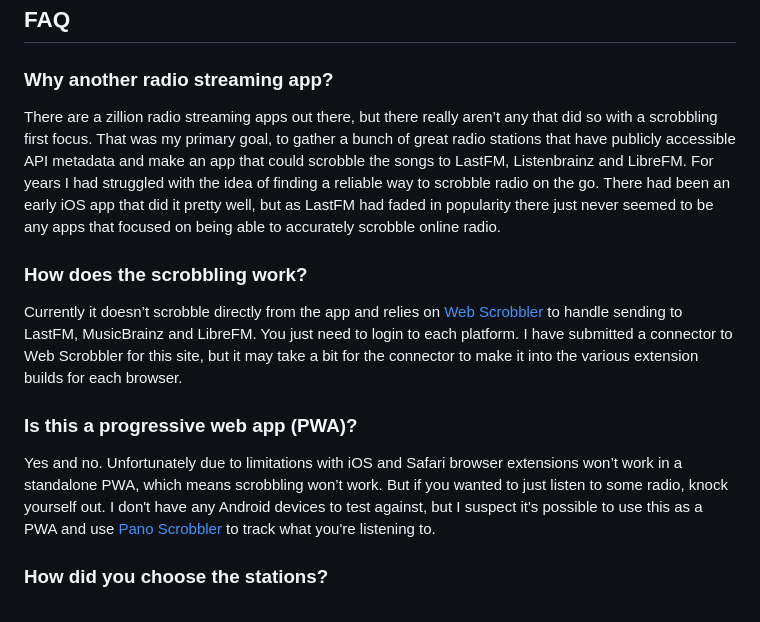
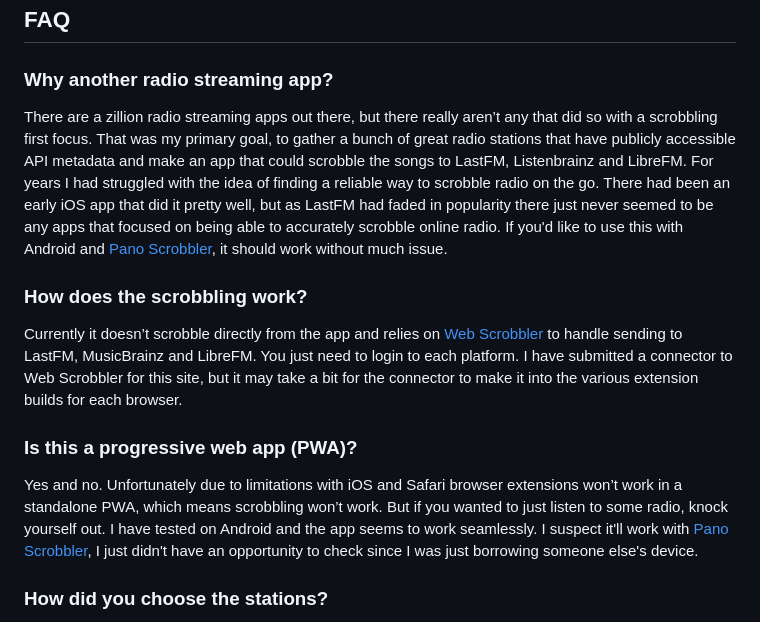
Before and after one commit to jbwharris/scrobblerad.io, a Markdown page: README.md, the part around the change. GitHub-like rendering.

Commit message:
Update README.md
Added info about Android support

```diff
--- a/README.md
+++ b/README.md
@@ -15,13 +15,13 @@ A PWA and website to listen to cool radio stations and easily scrobble to [LastF
 
 ## FAQ
 ### Why another radio streaming app?
-There are a zillion radio streaming apps out there, but there really aren’t any that did so with a scrobbling first focus. That was my primary goal, to gather a bunch of great radio stations that have publicly accessible API metadata and make an app that could scrobble the songs to LastFM, Listenbrainz and LibreFM. For years I had struggled with the idea of finding a reliable way to scrobble radio on the go. There had been an early iOS app that did it pretty well, but as LastFM had faded in popularity there just never seemed to be any apps that focused on being able to accurately scrobble online radio.
+There are a zillion radio streaming apps out there, but there really aren’t any that did so with a scrobbling first focus. That was my primary goal, to gather a bunch of great radio stations that have publicly accessible API metadata and make an app that could scrobble the songs to LastFM, Listenbrainz and LibreFM. For years I had struggled with the idea of finding a reliable way to scrobble radio on the go. There had been an early iOS app that did it pretty well, but as LastFM had faded in popularity there just never seemed to be any apps that focused on being able to accurately scrobble online radio. If you'd like to use this with Android and [Pano Scrobbler](https://github.com/kawaiiDango/pano-scrobbler), it should work without much issue.
 
 ### How does the scrobbling work?
 Currently it doesn’t scrobble directly from the app and relies on [Web Scrobbler](https://web-scrobbler.com) to handle sending to LastFM, MusicBrainz and LibreFM. You just need to login to each platform. I have submitted a connector to Web Scrobbler for this site, but it may take a bit for the connector to make it into the various extension builds for each browser.
 
 ### Is this a progressive web app (PWA)?
-Yes and no. Unfortunately due to limitations with iOS and Safari browser extensions won’t work in a standalone PWA, which means scrobbling won’t work. But if you wanted to just listen to some radio, knock yourself out. I don't have any Android devices to test against, but I suspect it's possible to use this as a PWA and use [Pano Scrobbler](https://github.com/kawaiiDango/pano-scrobbler) to track what you're listening to.
+Yes and no. Unfortunately due to limitations with iOS and Safari browser extensions won’t work in a standalone PWA, which means scrobbling won’t work. But if you wanted to just listen to some radio, knock yourself out. I have tested on Android and the app seems to work seamlessly. I suspect it'll work with [Pano Scrobbler](https://github.com/kawaiiDango/pano-scrobbler), I just didn't have an opportunity to check since I was just borrowing someone else's device.
 
 ### How did you choose the stations?
 Part of my motivation was to add Canadian and local stations to my rotation. So there are some pretty niche and deep cut stations in there. Most are Indie and Alternative stations, and some stations that will play a bit of everything. I’ve tried to steer clear of corporate radio stations with lots of commercials, but that doesn’t mean there aren’t some stations with them. My criteria was typically whether they played a decent variety of music. And they needed to have a public API that I could pull the data from.
```
